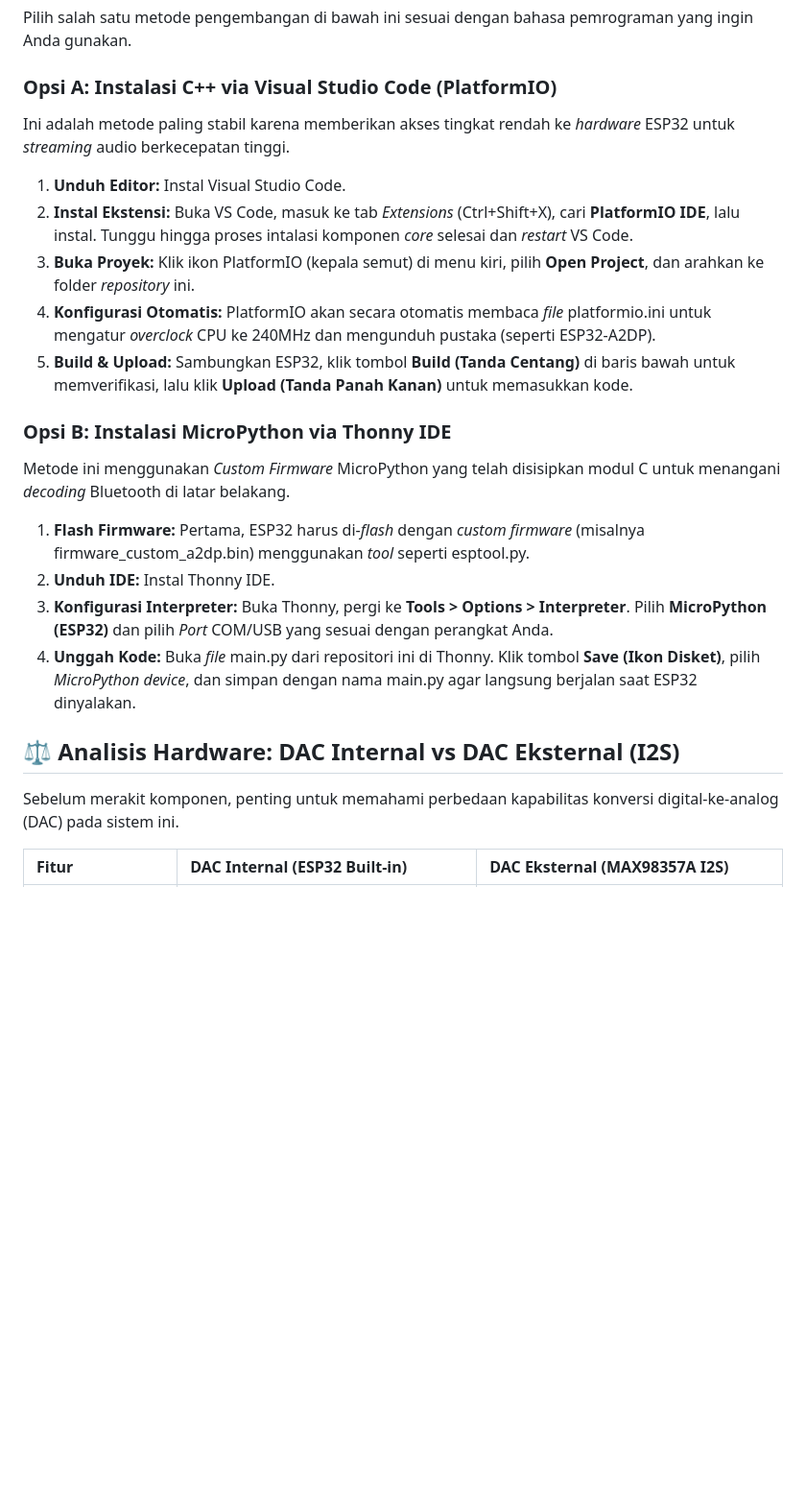
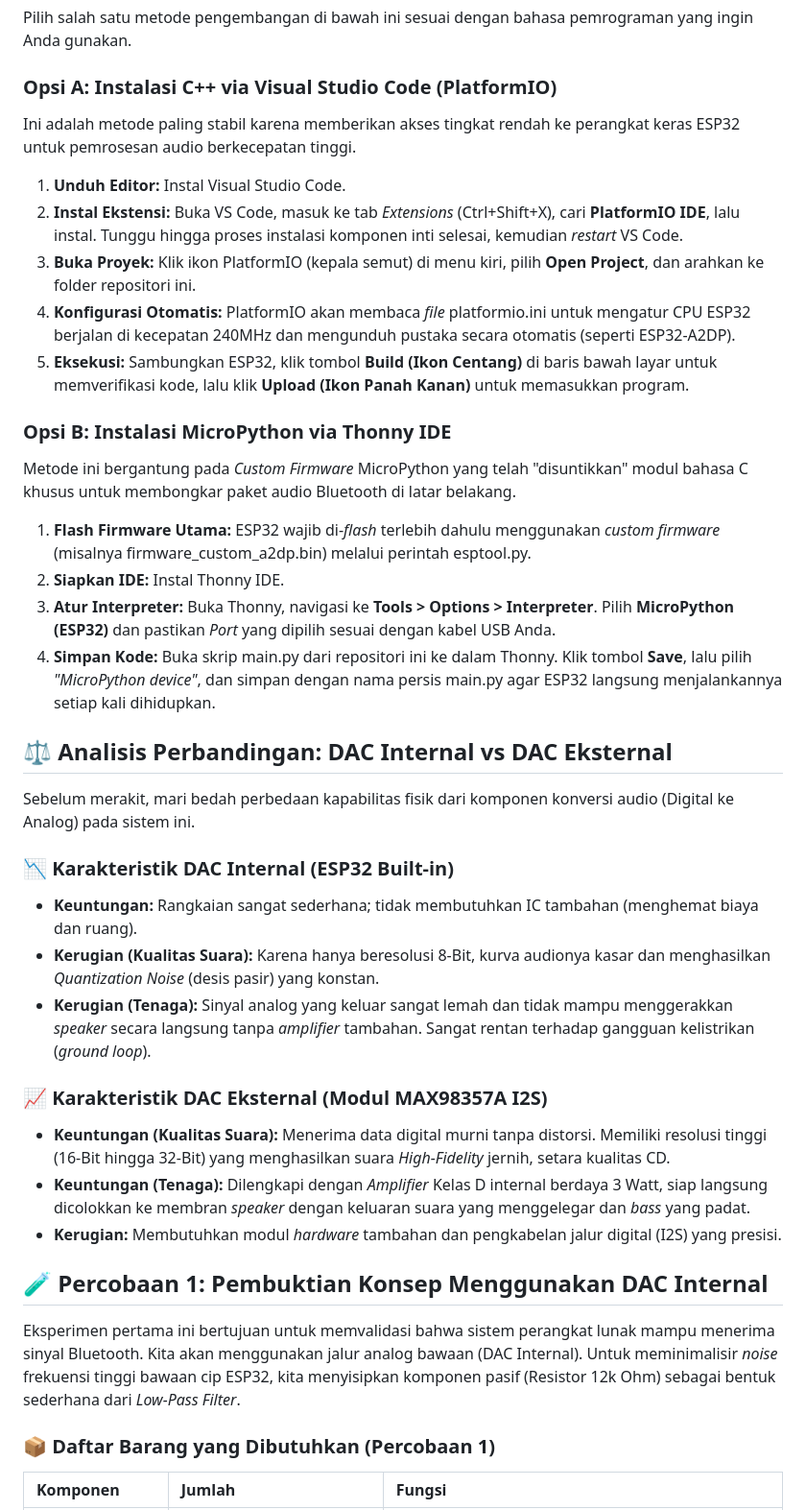
Before and after one commit to 6172401007/ESP32, a Markdown page: README.md, the part around one of its changes. Shown at 96% size. Drawn GitHub-style; blank space fills up the shorter version.

```diff
--- a/README.md
+++ b/README.md
@@ -3,20 +3,32 @@ Selamat datang di panduan proyek ESP32 Audio Receiver. Repositori ini berisi kod
 ## 💻 Panduan Instalasi Lingkungan Pengembangan
 Pilih salah satu metode pengembangan di bawah ini sesuai dengan bahasa pemrograman yang ingin Anda gunakan.
 ### Opsi A: Instalasi C++ via Visual Studio Code (PlatformIO)
-Ini adalah metode paling stabil karena memberikan akses tingkat rendah ke *hardware* ESP32 untuk *streaming* audio berkecepatan tinggi.
+Ini adalah metode paling stabil karena memberikan akses tingkat rendah ke perangkat keras ESP32 untuk pemrosesan audio berkecepatan tinggi.
  1. **Unduh Editor:** Instal Visual Studio Code.
- 2. **Instal Ekstensi:** Buka VS Code, masuk ke tab *Extensions* (Ctrl+Shift+X), cari **PlatformIO IDE**, lalu instal. Tunggu hingga proses intalasi komponen *core* selesai dan *restart* VS Code.
- 3. **Buka Proyek:** Klik ikon PlatformIO (kepala semut) di menu kiri, pilih **Open Project**, dan arahkan ke folder *repository* ini.
- 4. **Konfigurasi Otomatis:** PlatformIO akan secara otomatis membaca *file* platformio.ini untuk mengatur *overclock* CPU ke 240MHz dan mengunduh pustaka (seperti ESP32-A2DP).
- 5. **Build & Upload:** Sambungkan ESP32, klik tombol **Build (Tanda Centang)** di baris bawah untuk memverifikasi, lalu klik **Upload (Tanda Panah Kanan)** untuk memasukkan kode.
+ 2. **Instal Ekstensi:** Buka VS Code, masuk ke tab *Extensions* (Ctrl+Shift+X), cari **PlatformIO IDE**, lalu instal. Tunggu hingga proses instalasi komponen inti selesai, kemudian *restart* VS Code.
+ 3. **Buka Proyek:** Klik ikon PlatformIO (kepala semut) di menu kiri, pilih **Open Project**, dan arahkan ke folder repositori ini.
+ 4. **Konfigurasi Otomatis:** PlatformIO akan membaca *file* platformio.ini untuk mengatur CPU ESP32 berjalan di kecepatan 240MHz dan mengunduh pustaka secara otomatis (seperti ESP32-A2DP).
+ 5. **Eksekusi:** Sambungkan ESP32, klik tombol **Build (Ikon Centang)** di baris bawah layar untuk memverifikasi kode, lalu klik **Upload (Ikon Panah Kanan)** untuk memasukkan program.
 ### Opsi B: Instalasi MicroPython via Thonny IDE
-Metode ini menggunakan *Custom Firmware* MicroPython yang telah disisipkan modul C untuk menangani *decoding* Bluetooth di latar belakang.
- 1. **Flash Firmware:** Pertama, ESP32 harus di-*flash* dengan *custom firmware* (misalnya firmware_custom_a2dp.bin) menggunakan *tool* seperti esptool.py.
- 2. **Unduh IDE:** Instal Thonny IDE.
- 3. **Konfigurasi Interpreter:** Buka Thonny, pergi ke **Tools > Options > Interpreter**. Pilih **MicroPython (ESP32)** dan pilih *Port* COM/USB yang sesuai dengan perangkat Anda.
- 4. **Unggah Kode:** Buka *file* main.py dari repositori ini di Thonny. Klik tombol **Save (Ikon Disket)**, pilih *MicroPython device*, dan simpan dengan nama main.py agar langsung berjalan saat ESP32 dinyalakan.
-## ⚖️ Analisis Hardware: DAC Internal vs DAC Eksternal (I2S)
-Sebelum merakit komponen, penting untuk memahami perbedaan kapabilitas konversi digital-ke-analog (DAC) pada sistem ini.
+Metode ini bergantung pada *Custom Firmware* MicroPython yang telah "disuntikkan" modul bahasa C khusus untuk membongkar paket audio Bluetooth di latar belakang.
+ 1. **Flash Firmware Utama:** ESP32 wajib di-*flash* terlebih dahulu menggunakan *custom firmware* (misalnya firmware_custom_a2dp.bin) melalui perintah esptool.py.
+ 2. **Siapkan IDE:** Instal Thonny IDE.
+ 3. **Atur Interpreter:** Buka Thonny, navigasi ke **Tools > Options > Interpreter**. Pilih **MicroPython (ESP32)** dan pastikan *Port* yang dipilih sesuai dengan kabel USB Anda.
+ 4. **Simpan Kode:** Buka skrip main.py dari repositori ini ke dalam Thonny. Klik tombol **Save**, lalu pilih *"MicroPython device"*, dan simpan dengan nama persis main.py agar ESP32 langsung menjalankannya setiap kali dihidupkan.
+## ⚖️ Analisis Perbandingan: DAC Internal vs DAC Eksternal
+Sebelum merakit, mari bedah perbedaan kapabilitas fisik dari komponen konversi audio (Digital ke Analog) pada sistem ini.
+### 📉 Karakteristik DAC Internal (ESP32 Built-in)
+ * **Keuntungan:** Rangkaian sangat sederhana; tidak membutuhkan IC tambahan (menghemat biaya dan ruang).
+ * **Kerugian (Kualitas Suara):** Karena hanya beresolusi 8-Bit, kurva audionya kasar dan menghasilkan *Quantization Noise* (desis pasir) yang konstan.
+ * **Kerugian (Tenaga):** Sinyal analog yang keluar sangat lemah dan tidak mampu menggerakkan *speaker* secara langsung tanpa *amplifier* tambahan. Sangat rentan terhadap gangguan kelistrikan (*ground loop*).
+### 📈 Karakteristik DAC Eksternal (Modul MAX98357A I2S)
+ * **Keuntungan (Kualitas Suara):** Menerima data digital murni tanpa distorsi. Memiliki resolusi tinggi (16-Bit hingga 32-Bit) yang menghasilkan suara *High-Fidelity* jernih, setara kualitas CD.
+ * **Keuntungan (Tenaga):** Dilengkapi dengan *Amplifier* Kelas D internal berdaya 3 Watt, siap langsung dicolokkan ke membran *speaker* dengan keluaran suara yang menggelegar dan *bass* yang padat.
+ * **Kerugian:** Membutuhkan modul *hardware* tambahan dan pengkabelan jalur digital (I2S) yang presisi.
+## 🧪 Percobaan 1: Pembuktian Konsep Menggunakan DAC Internal
+Eksperimen pertama ini bertujuan untuk memvalidasi bahwa sistem perangkat lunak mampu menerima sinyal Bluetooth. Kita akan menggunakan jalur analog bawaan (DAC Internal).
+Untuk meminimalisir *noise* frekuensi tinggi bawaan cip ESP32, kita menyisipkan komponen pasif (Resistor 12k Ohm) sebagai bentuk sederhana dari *Low-Pass Filter*.
+### 📦 Daftar Barang yang Dibutuhkan (Percobaan 1)
 
-| Fitur | DAC Internal (ESP32 Built-in) | DAC Eksternal (MAX98357A I2S) |
+| Komponen | Jumlah | Fungsi |
 | :--- | :--- | :--- |
```
Also changed, not shown: other parts of README.md (+18 -18 lines).
